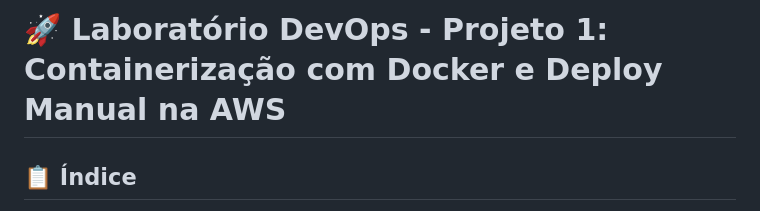
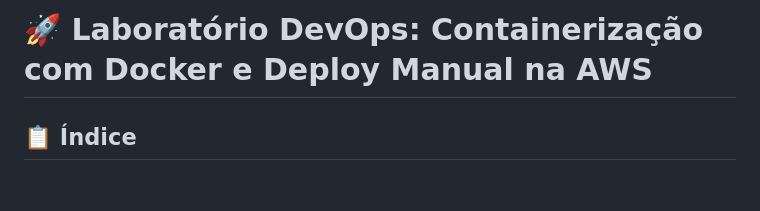
Before and after one commit to ThiagoAranha18/DockerNginxEC2, a Markdown page: README.md, the part around the change. Drawn GitHub-style; blank space fills up the shorter version.

```diff
--- a/README.md
+++ b/README.md
@@ -1,4 +1,4 @@
-# 🚀 Laboratório DevOps - Projeto 1: Containerização com Docker e Deploy Manual na AWS
+# 🚀 Laboratório DevOps: Containerização com Docker e Deploy Manual na AWS
 
 ## 📋 Índice
 1. [Visão Geral](#visão-geral)
```
